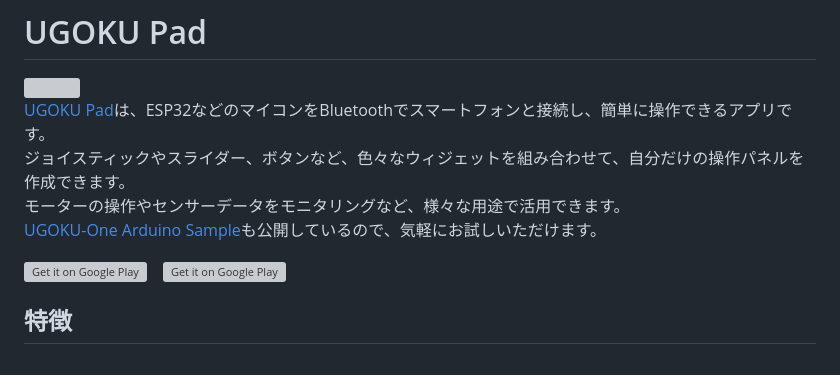
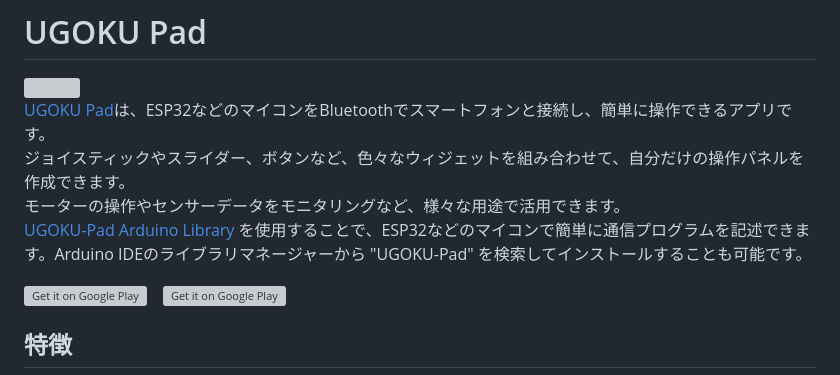
Before and after one commit to UGOKU-Lab/UGOKU-Pad, a Markdown page: README.md, the part around the change. GitHub-like rendering; grey boxes are pictures that could not be loaded.

Commit message:
Arduinoサンプルのリンクを最新のものに更新

```diff
--- a/README.md
+++ b/README.md
@@ -4,7 +4,7 @@
 [UGOKU Pad](https://ugoku-lab.github.io/ugokupad.html)は、ESP32などのマイコンをBluetoothでスマートフォンと接続し、簡単に操作できるアプリです。
 ジョイスティックやスライダー、ボタンなど、色々なウィジェットを組み合わせて、自分だけの操作パネルを作成できます。
 モーターの操作やセンサーデータをモニタリングなど、様々な用途で活用できます。
-[UGOKU-One Arduino Sample](https://github.com/UGOKU-Lab/UGOKU-One_Arduino_sample_for_UGOKU-Pad)も公開しているので、気軽にお試しいただけます。
+[UGOKU-Pad Arduino Library](https://github.com/UGOKU-Lab/UGOKU-Pad_Arduino) を使用することで、ESP32などのマイコンで簡単に通信プログラムを記述できます。Arduino IDEのライブラリマネージャーから "UGOKU-Pad" を検索してインストールすることも可能です。
 
 [<img src="https://github.com/user-attachments/assets/73952bbe-7f89-46e9-9a6e-cdc7eea8e7c8" alt="Get it on Google Play" height="60">](https://play.google.com/store/apps/details?id=com.ugoku_lab.ugoku_console)　[<img src="https://github.com/user-attachments/assets/e27e5d09-63d0-4a2e-9e14-0bb05dabd487" alt="Get it on Google Play" height="60">](https://apps.apple.com/jp/app/ugoku-pad/id6739496098)
 
```
